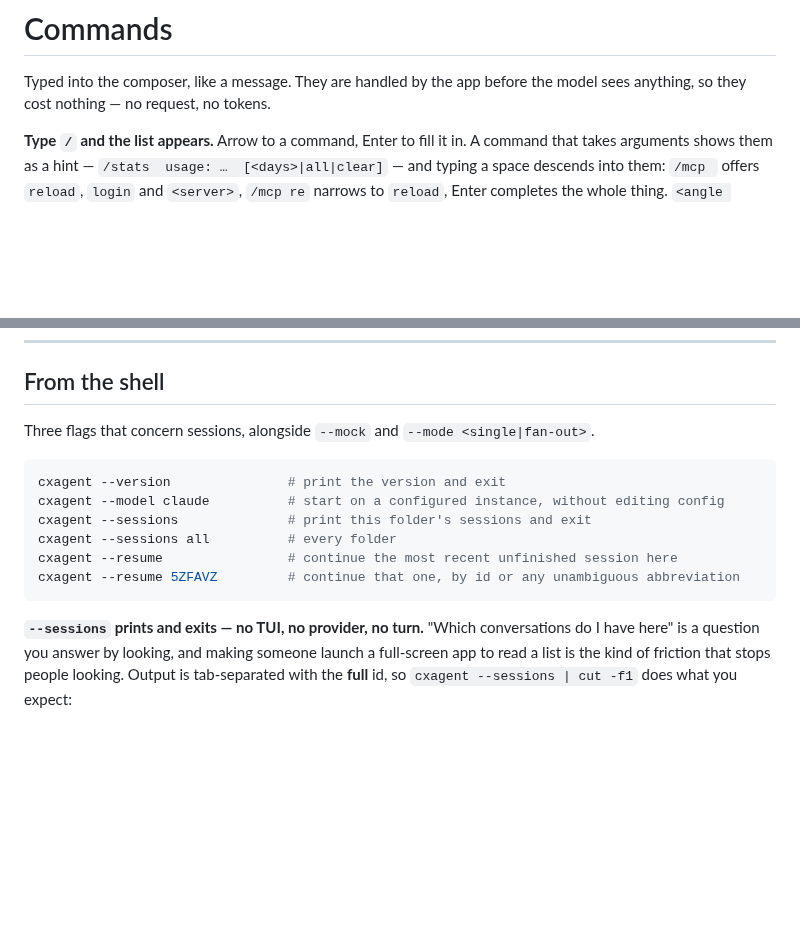
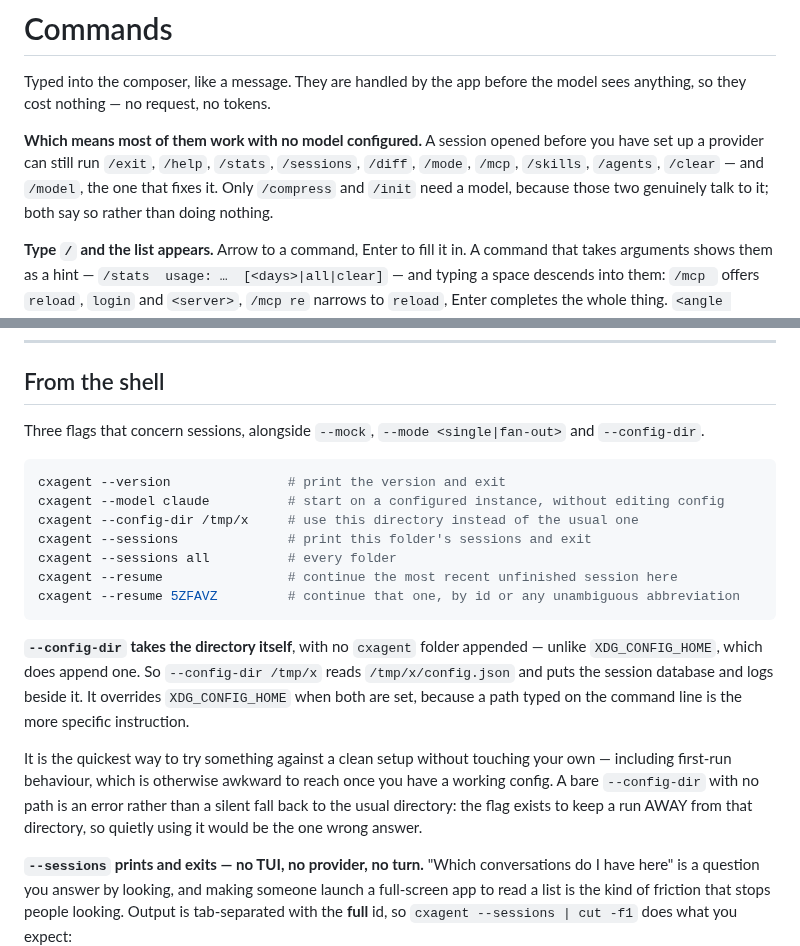
Before and after one commit to nickprotop/cxagent, a Markdown page: COMMANDS.md, 2 parts joined by grey strips. GitHub-like rendering; blank space fills up the shorter version.

Commit message:
Document --config-dir and which commands need a model
COMMANDS.md is the command reference and knew about neither change.

Its opening already said commands "cost nothing — no request, no tokens", which
makes the consequence worth stating there: most of them therefore work with NO
model configured. The eleven that do and the two that do not are listed, and both
lists were generated from CommandOutcome rather than remembered — /compress and
/init need a model; everything else, including /model itself, does not.

"From the shell" opened with "three flags that concern sessions, alongside --mock
and --mode", which stopped being true when --config-dir landed. It now covers the
flag, including the two things a user has to know: the path is used AS the
directory with no `cxagent` folder appended, unlike XDG_CONFIG_HOME, and a bare
--config-dir is an error rather than a silent fall back to the usual directory —
the flag exists to keep a run away from it.

cxagent.Core/docs/api.md needed nothing: its AppPaths section already documents
the same semantics for the library, and consistently.

16 docs, 0 broken links. 2080 passing (one known port-binding flake on the first
run, clean on re-run).

Co-Authored-By: Claude Opus 5 <noreply@anthropic.com>
Claude-Session: https://claude.ai/code/session_01K36tMec7qqxbwuLPjVC22q

````diff
--- a/COMMANDS.md
+++ b/COMMANDS.md
@@ -2,6 +2,11 @@
 
 Typed into the composer, like a message. They are handled by the app before the model sees anything,
 so they cost nothing — no request, no tokens.
+
+**Which means most of them work with no model configured.** A session opened before you have set up
+a provider can still run `/exit`, `/help`, `/stats`, `/sessions`, `/diff`, `/mode`, `/mcp`,
+`/skills`, `/agents`, `/clear` — and `/model`, the one that fixes it. Only `/compress` and `/init`
+need a model, because those two genuinely talk to it; both say so rather than doing nothing.
 
 **Type `/` and the list appears.** Arrow to a command, Enter to fill it in. A command that takes
 arguments shows them as a hint — `/stats  usage: …  [<days>|all|clear]` — and typing a space
@@ -442,16 +447,28 @@ An earlier session here ended without closing (13 messages). /sessions to see it
 
 ## From the shell
 
-Three flags that concern sessions, alongside `--mock` and `--mode <single|fan-out>`.
+Three flags that concern sessions, alongside `--mock`, `--mode <single|fan-out>` and
+`--config-dir`.
 
 ```bash
 cxagent --version               # print the version and exit
 cxagent --model claude          # start on a configured instance, without editing config
+cxagent --config-dir /tmp/x     # use this directory instead of the usual one
 cxagent --sessions              # print this folder's sessions and exit
 cxagent --sessions all          # every folder
 cxagent --resume                # continue the most recent unfinished session here
 cxagent --resume 5ZFAVZ         # continue that one, by id or any unambiguous abbreviation
 ```
+
+**`--config-dir` takes the directory itself**, with no `cxagent` folder appended — unlike
+`XDG_CONFIG_HOME`, which does append one. So `--config-dir /tmp/x` reads `/tmp/x/config.json` and
+puts the session database and logs beside it. It overrides `XDG_CONFIG_HOME` when both are set,
+because a path typed on the command line is the more specific instruction.
+
+It is the quickest way to try something against a clean setup without touching your own — including
+first-run behaviour, which is otherwise awkward to reach once you have a working config. A bare
+`--config-dir` with no path is an error rather than a silent fall back to the usual directory: the
+flag exists to keep a run AWAY from that directory, so quietly using it would be the one wrong answer.
 
 **`--sessions` prints and exits — no TUI, no provider, no turn.** "Which conversations do I have
 here" is a question you answer by looking, and making someone launch a full-screen app to read a list
````
